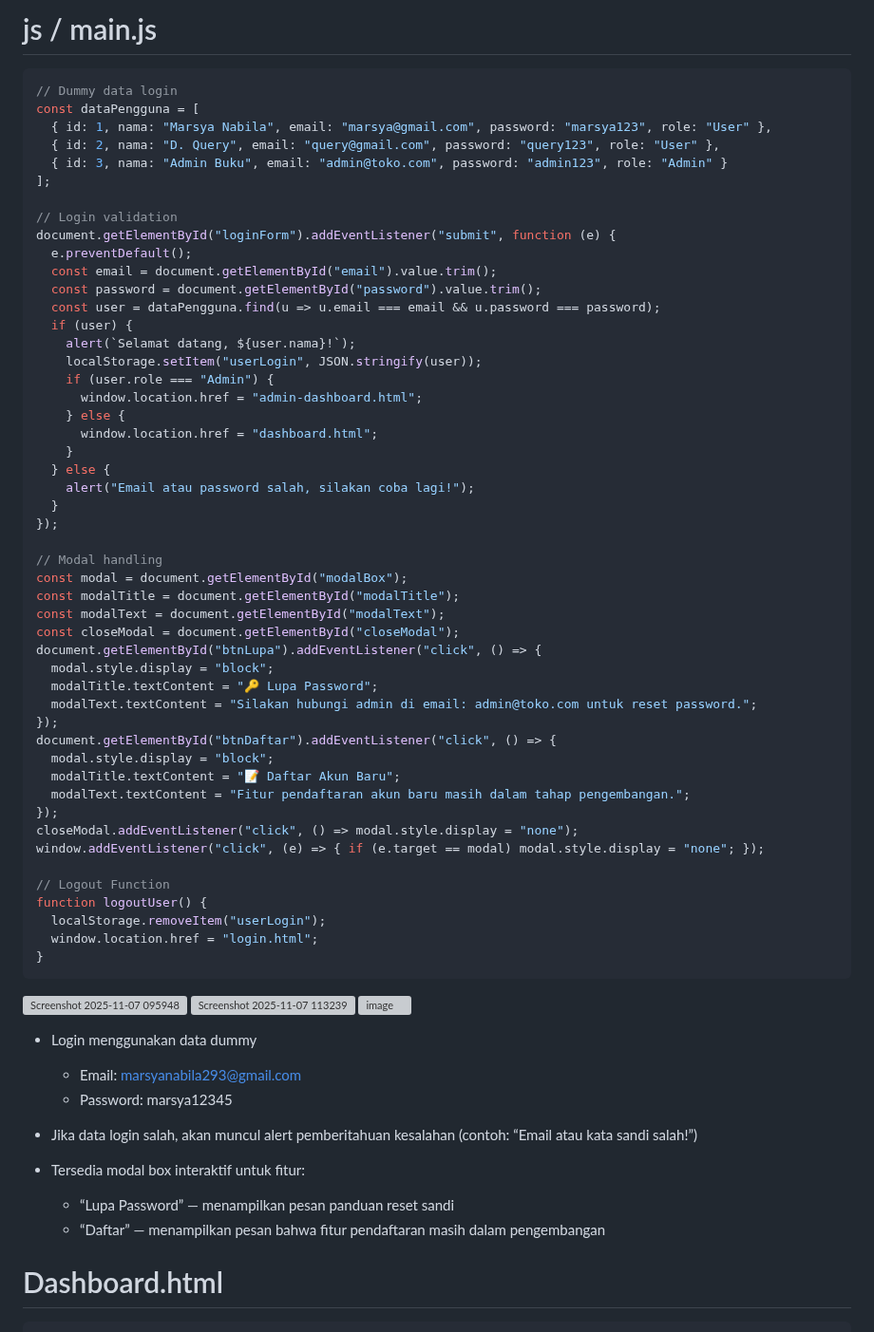
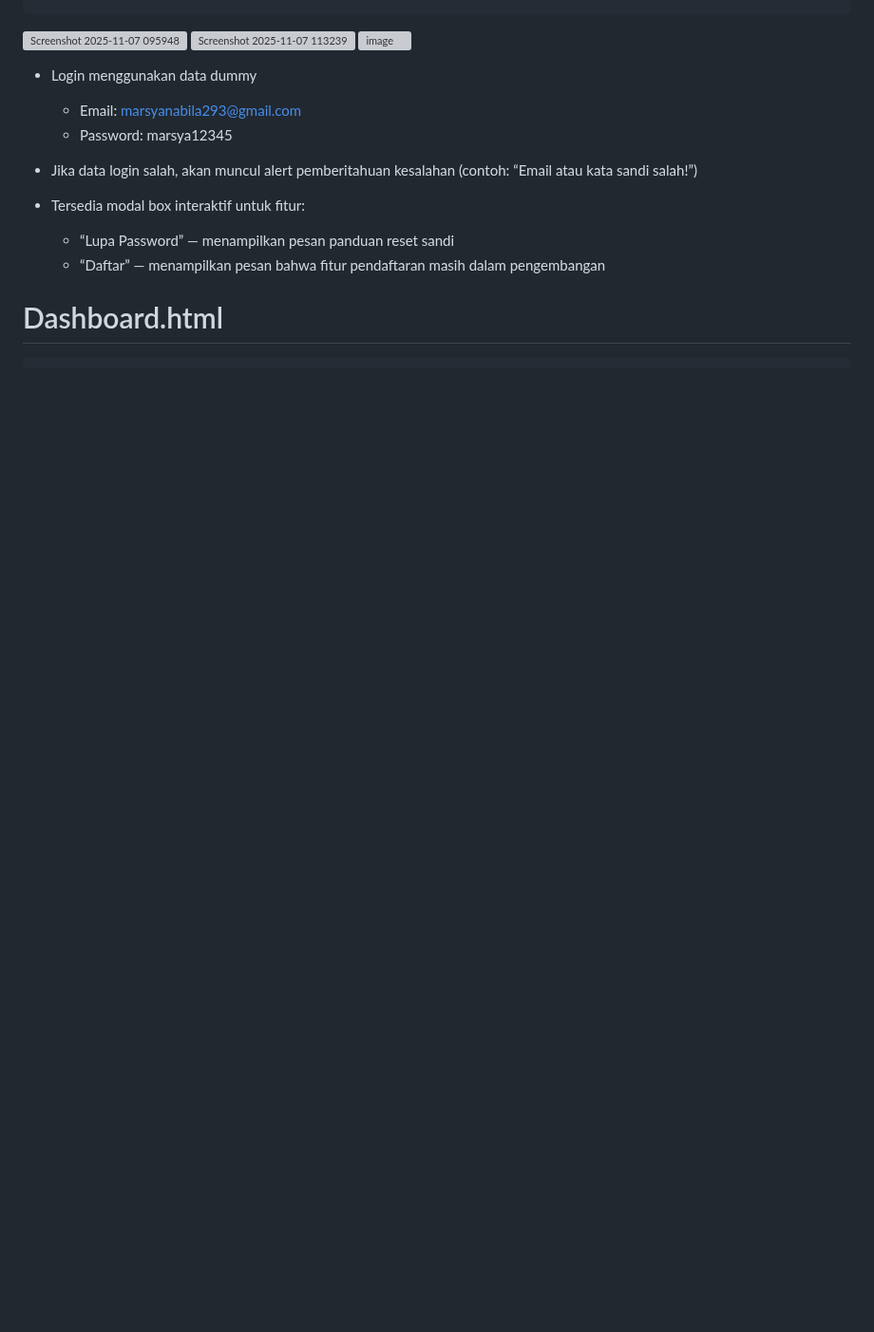
Before and after one commit to MarsyaNabila/UTS-Pemograman-WEB, a Markdown page: README.md, the part around one of its changes. Shown at 95% size. GitHub-like rendering; blank space fills up the shorter version; grey boxes are pictures that could not be loaded.

`````diff
--- a/README.md
+++ b/README.md
@@ -231,56 +157,3 @@ label { display:block; margin-bottom:6px; font-weight:600; }
-# js / main.js
-
-````js
-// Dummy data login
-const dataPengguna = [
-  { id: 1, nama: "Marsya Nabila", email: "marsya@gmail.com", password: "marsya123", role: "User" },
-  { id: 2, nama: "D. Query", email: "query@gmail.com", password: "query123", role: "User" },
-  { id: 3, nama: "Admin Buku", email: "admin@toko.com", password: "admin123", role: "Admin" }
-];
-
-// Login validation
-document.getElementById("loginForm").addEventListener("submit", function (e) {
-  e.preventDefault();
-  const email = document.getElementById("email").value.trim();
-  const password = document.getElementById("password").value.trim();
-  const user = dataPengguna.find(u => u.email === email && u.password === password);
-  if (user) {
-    alert(`Selamat datang, ${user.nama}!`);
-    localStorage.setItem("userLogin", JSON.stringify(user));
-    if (user.role === "Admin") {
-      window.location.href = "admin-dashboard.html";
-    } else {
-      window.location.href = "dashboard.html";
-    }
-  } else {
-    alert("Email atau password salah, silakan coba lagi!");
-  }
-});
-
-// Modal handling
-const modal = document.getElementById("modalBox");
-const modalTitle = document.getElementById("modalTitle");
-const modalText = document.getElementById("modalText");
-const closeModal = document.getElementById("closeModal");
-document.getElementById("btnLupa").addEventListener("click", () => {
-  modal.style.display = "block";
-  modalTitle.textContent = "🔑 Lupa Password";
-  modalText.textContent = "Silakan hubungi admin di email: admin@toko.com untuk reset password.";
-});
-document.getElementById("btnDaftar").addEventListener("click", () => {
-  modal.style.display = "block";
-  modalTitle.textContent = "📝 Daftar Akun Baru";
-  modalText.textContent = "Fitur pendaftaran akun baru masih dalam tahap pengembangan.";
-});
-closeModal.addEventListener("click", () => modal.style.display = "none");
-window.addEventListener("click", (e) => { if (e.target == modal) modal.style.display = "none"; });
-
-// Logout Function
-function logoutUser() {
-  localStorage.removeItem("userLogin");
-  window.location.href = "login.html";
-}
-````
 
 
 <img width="1919" height="712" alt="Screenshot 2025-11-07 095948" src="https://github.com/user-attachments/assets/f75f7541-cf15-4648-bdbd-0d3589e78185" />
`````
Also changed, not shown: other parts of README.md (+0 -74 lines).
